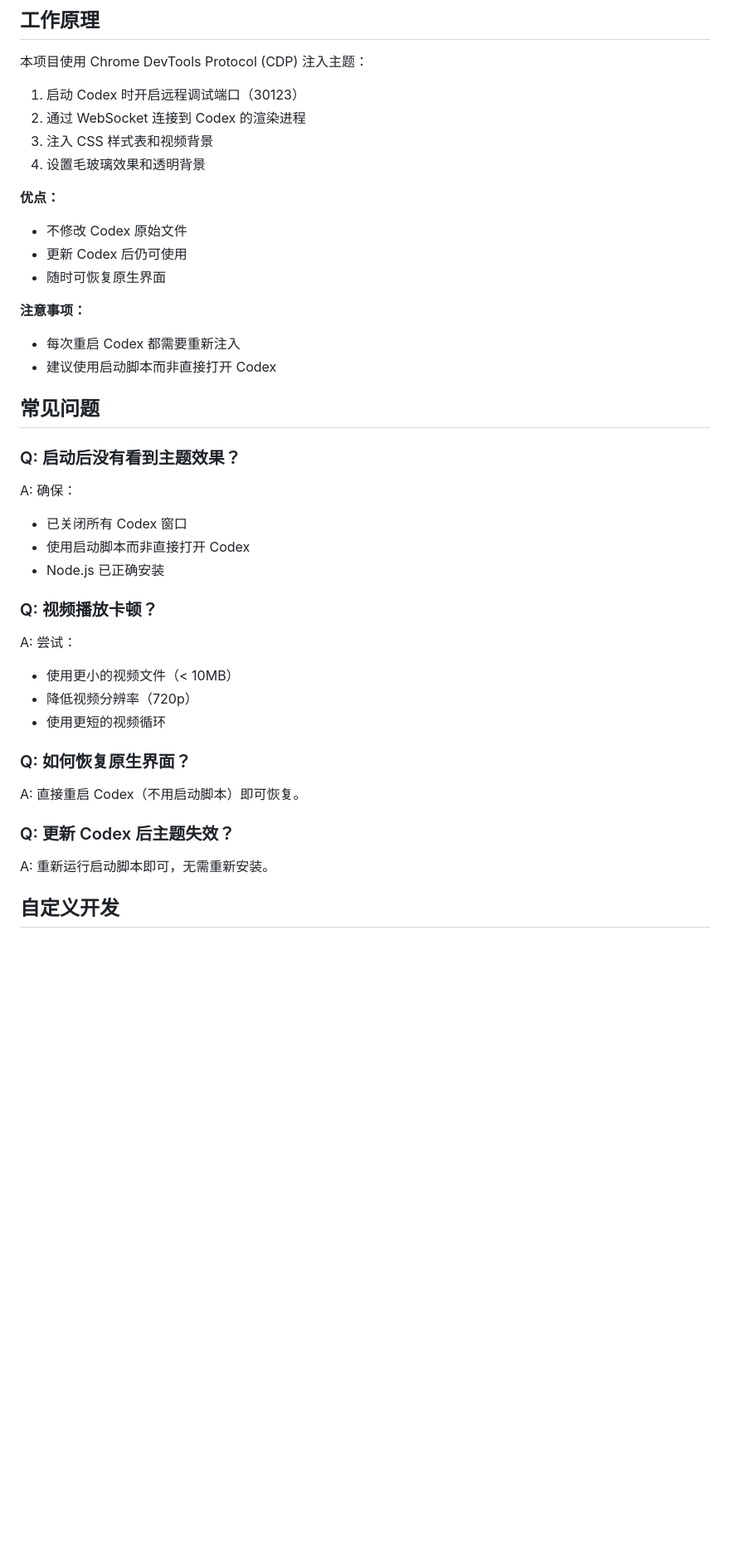
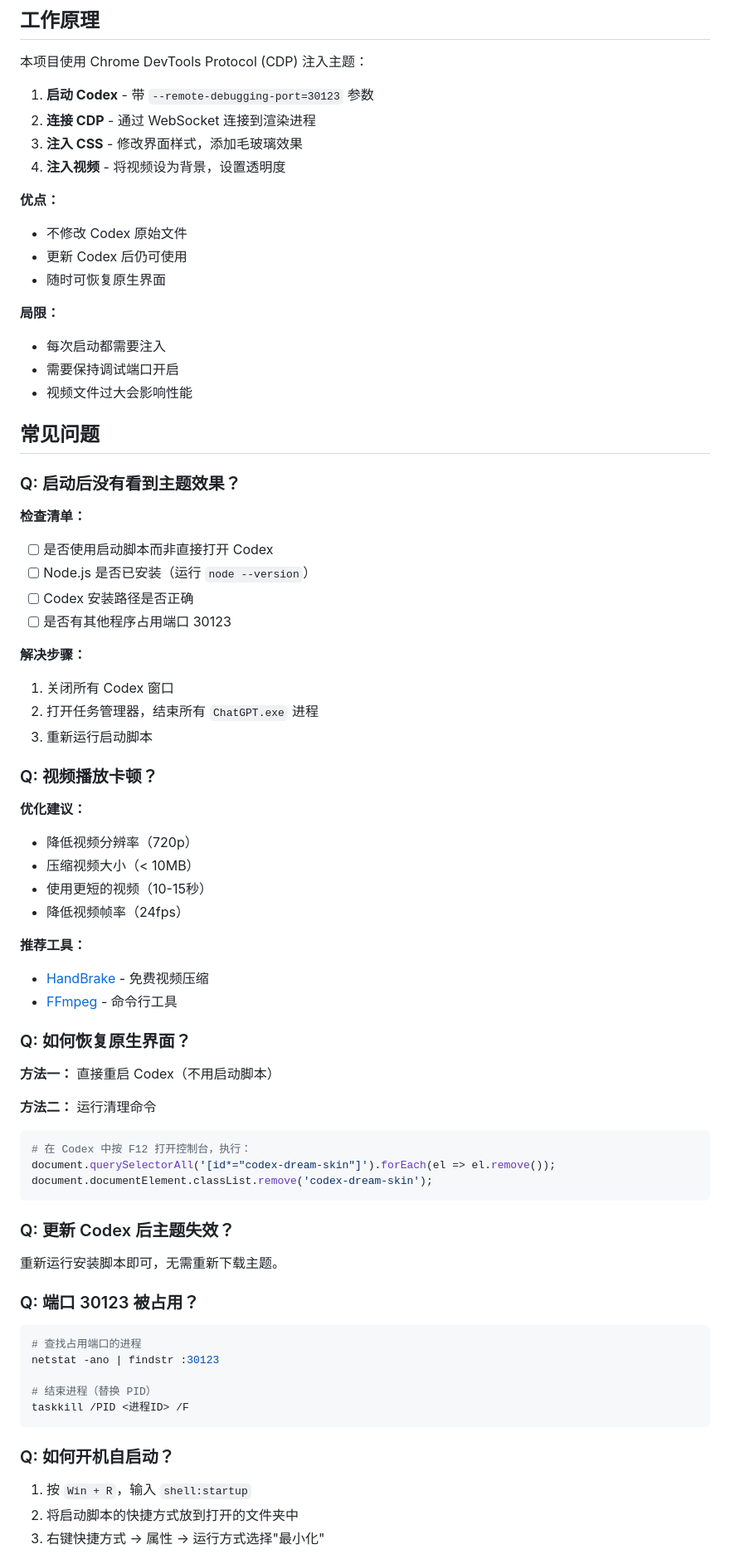
Before and after one commit to tjj005617/codex-skin-plus, a Markdown page: README.md, the part around one of its changes. Shown at 83% size. GitHub-like rendering; blank space fills up the shorter version.

````diff
--- a/README.md
+++ b/README.md
@@ -92,46 +158,76 @@ Codex-Dream-Skin/
 
 本项目使用 Chrome DevTools Protocol (CDP) 注入主题：
 
-1. 启动 Codex 时开启远程调试端口（30123）
-2. 通过 WebSocket 连接到 Codex 的渲染进程
-3. 注入 CSS 样式表和视频背景
-4. 设置毛玻璃效果和透明背景
+1. **启动 Codex** - 带 `--remote-debugging-port=30123` 参数
+2. **连接 CDP** - 通过 WebSocket 连接到渲染进程
+3. **注入 CSS** - 修改界面样式，添加毛玻璃效果
+4. **注入视频** - 将视频设为背景，设置透明度
 
 **优点：**
-
 - 不修改 Codex 原始文件
 - 更新 Codex 后仍可使用
 - 随时可恢复原生界面
 
-**注意事项：**
-
-- 每次重启 Codex 都需要重新注入
-- 建议使用启动脚本而非直接打开 Codex
+**局限：**
+- 每次启动都需要注入
+- 需要保持调试端口开启
+- 视频文件过大会影响性能
 
 ## 常见问题
 
 ### Q: 启动后没有看到主题效果？
 
-A: 确保：
+**检查清单：**
+- [ ] 是否使用启动脚本而非直接打开 Codex
+- [ ] Node.js 是否已安装（运行 `node --version`）
+- [ ] Codex 安装路径是否正确
+- [ ] 是否有其他程序占用端口 30123
 
-- 已关闭所有 Codex 窗口
-- 使用启动脚本而非直接打开 Codex
-- Node.js 已正确安装
+**解决步骤：**
+1. 关闭所有 Codex 窗口
+2. 打开任务管理器，结束所有 `ChatGPT.exe` 进程
+3. 重新运行启动脚本
 
 ### Q: 视频播放卡顿？
 
-A: 尝试：
+**优化建议：**
+- 降低视频分辨率（720p）
+- 压缩视频大小（< 10MB）
+- 使用更短的视频（10-15秒）
+- 降低视频帧率（24fps）
 
-- 使用更小的视频文件（< 10MB）
-- 降低视频分辨率（720p）
-- 使用更短的视频循环
+**推荐工具：**
+- [HandBrake](https://handbrake.fr/) - 免费视频压缩
+- [FFmpeg](https://ffmpeg.org/) - 命令行工具
 
 ### Q: 如何恢复原生界面？
 
-A: 直接重启 Codex（不用启动脚本）即可恢复。
+**方法一：** 直接重启 Codex（不用启动脚本）
+
+**方法二：** 运行清理命令
+```powershell
+# 在 Codex 中按 F12 打开控制台，执行：
+document.querySelectorAll('[id*="codex-dream-skin"]').forEach(el => el.remove());
+document.documentElement.classList.remove('codex-dream-skin');
+```
 
 ### Q: 更新 Codex 后主题失效？
 
-A: 重新运行启动脚本即可，无需重新安装。
+重新运行安装脚本即可，无需重新下载主题。
 
-## 自定义开发
+### Q: 端口 30123 被占用？
+
+```powershell
+# 查找占用端口的进程
+netstat -ano | findstr :30123
+
+# 结束进程（替换 PID）
+taskkill /PID <进程ID> /F
+```
+
+### Q: 如何开机自启动？
+
+1. 按 `Win + R`，输入 `shell:startup`
+2. 将启动脚本的快捷方式放到打开的文件夹中
+3. 右键快捷方式 → 属性 → 运行方式选择"最小化"
+
````
Also changed, not shown: other parts of README.md (+213 -67 lines).
